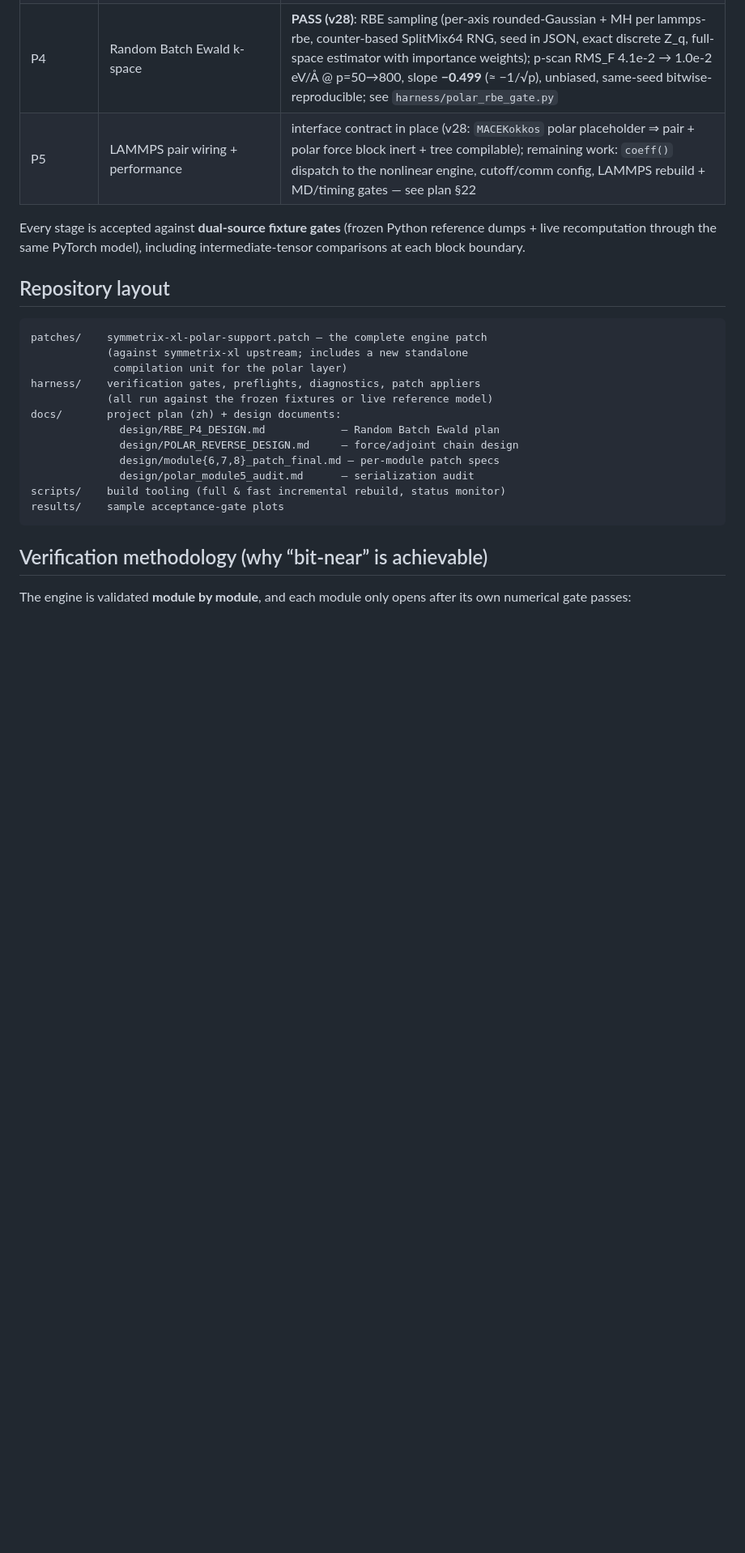
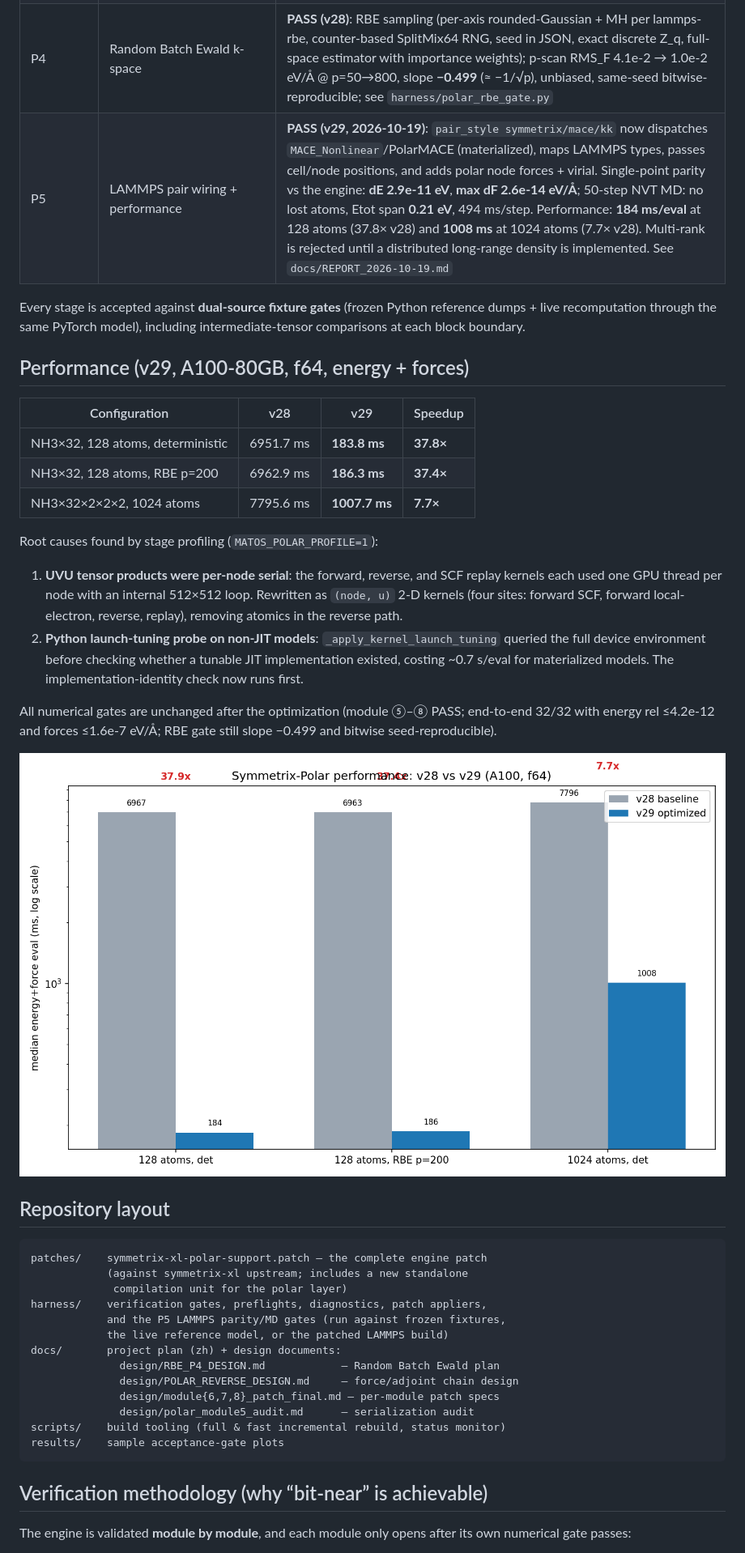
Before and after one commit to Yong-Q/symmetrix-polar, a Markdown page: README.md, the part around one of its changes. Shown at 81% size. GitHub-like rendering; pictures changed too: results/polar_perf_v28_vs_v29.png (added); blank space fills up the shorter version.

```diff
--- a/README.md
+++ b/README.md
@@ -25,11 +25,36 @@ GPU speed in LAMMPS-class workflows, without retraining a universal potential.
 | **End-to-end** | Engine vs PyTorch PolarMACE (energy + forces) | **32/32 frames PASS: energy rel 4e-12–1.1e-11 (≤1.0e-6 eV); forces ≤1.6e-7 eV/Å** |
 | P3 ⑧ | Forces (full-chain reverse mode) | **PASS (v27)**: 12/12 configs — FD self-consistency ≤5.8e-4 (gate 1e-3), force parity vs PyTorch ≤7.2e-7 (gate 1e-3; pre-⑧ baseline mean/max 1.24/4.15), ΣF ≈ 1e-14 (exact translation invariance). Root cause of the final gap: missing *project-phase adjoint* in the descriptor reverse (design §2 ⑧-3 (d3), second line) — located via checkpoint audit (`harness/polar_rev_stage_audit.py`), fixed in `descriptor_reverse_channel` (iii-b) |
 | P4 | Random Batch Ewald k-space | **PASS (v28)**: RBE sampling (per-axis rounded-Gaussian + MH per lammps-rbe, counter-based SplitMix64 RNG, seed in JSON, exact discrete Z_q, full-space estimator with importance weights); p-scan RMS_F 4.1e-2 → 1.0e-2 eV/Å @ p=50→800, slope **−0.499** (≈ −1/√p), unbiased, same-seed bitwise-reproducible; see `harness/polar_rbe_gate.py` |
-| P5 | LAMMPS pair wiring + performance | interface contract in place (v28: `MACEKokkos` polar placeholder ⇒ pair + polar force block inert + tree compilable); remaining work: `coeff()` dispatch to the nonlinear engine, cutoff/comm config, LAMMPS rebuild + MD/timing gates — see plan §22 |
+| P5 | LAMMPS pair wiring + performance | **PASS (v29, 2026-10-19)**: `pair_style symmetrix/mace/kk` now dispatches `MACE_Nonlinear`/PolarMACE (materialized), maps LAMMPS types, passes cell/node positions, and adds polar node forces + virial. Single-point parity vs the engine: **dE 2.9e-11 eV**, **max dF 2.6e-14 eV/Å**; 50-step NVT MD: no lost atoms, Etot span **0.21 eV**, 494 ms/step. Performance: **184 ms/eval** at 128 atoms (37.8× v28) and **1008 ms** at 1024 atoms (7.7× v28). Multi-rank is rejected until a distributed long-range density is implemented. See `docs/REPORT_2026-10-19.md` |
 
 Every stage is accepted against **dual-source fixture gates** (frozen Python
 reference dumps + live recomputation through the same PyTorch model), including
 intermediate-tensor comparisons at each block boundary.
+
+## Performance (v29, A100-80GB, f64, energy + forces)
+
+| Configuration | v28 | v29 | Speedup |
+|---|---|---|---|
+| NH3×32, 128 atoms, deterministic | 6951.7 ms | **183.8 ms** | **37.8×** |
+| NH3×32, 128 atoms, RBE p=200 | 6962.9 ms | **186.3 ms** | **37.4×** |
+| NH3×32×2×2×2, 1024 atoms | 7795.6 ms | **1007.7 ms** | **7.7×** |
+
+Root causes found by stage profiling (`MATOS_POLAR_PROFILE=1`):
+
+1. **UVU tensor products were per-node serial**: the forward, reverse, and SCF
+   replay kernels each used one GPU thread per node with an internal 512×512
+   loop. Rewritten as `(node, u)` 2-D kernels (four sites: forward SCF, forward
+   local-electron, reverse, replay), removing atomics in the reverse path.
+2. **Python launch-tuning probe on non-JIT models**: `_apply_kernel_launch_tuning`
+   queried the full device environment before checking whether a tunable JIT
+   implementation existed, costing ~0.7 s/eval for materialized models. The
+   implementation-identity check now runs first.
+
+All numerical gates are unchanged after the optimization (module ⑤–⑧ PASS;
+end-to-end 32/32 with energy rel ≤4.2e-12 and forces ≤1.6e-7 eV/Å; RBE gate
+still slope −0.499 and bitwise seed-reproducible).
+
+![v28 vs v29 performance](results/polar_perf_v28_vs_v29.png)
 
 ## Repository layout
 
@@ -37,8 +62,9 @@ intermediate-tensor comparisons at each block boundary.
 patches/    symmetrix-xl-polar-support.patch — the complete engine patch
             (against symmetrix-xl upstream; includes a new standalone
              compilation unit for the polar layer)
-harness/    verification gates, preflights, diagnostics, patch appliers
-            (all run against the frozen fixtures or live reference model)
+harness/    verification gates, preflights, diagnostics, patch appliers,
+            and the P5 LAMMPS parity/MD gates (run against frozen fixtures,
+            the live reference model, or the patched LAMMPS build)
 docs/       project plan (zh) + design documents:
               design/RBE_P4_DESIGN.md            — Random Batch Ewald plan
               design/POLAR_REVERSE_DESIGN.md     — force/adjoint chain design
```
Also changed, not shown: other parts of README.md (+5 -0 lines), docs/REPORT_2026-10-16.md (added, +152 -0 lines), docs/REPORT_2026-10-19.md (added, +162 -0 lines), docs/SYMMETRIX_POLAR_RBE_PLAN.md (+26 -1 lines), results/polar_lammps_md.png (added), results/polar_lammps_parity.png (added), results/polar_perf_v29.png (added), results/polar_rbe_gate_v29.png (added), 10 other files.
